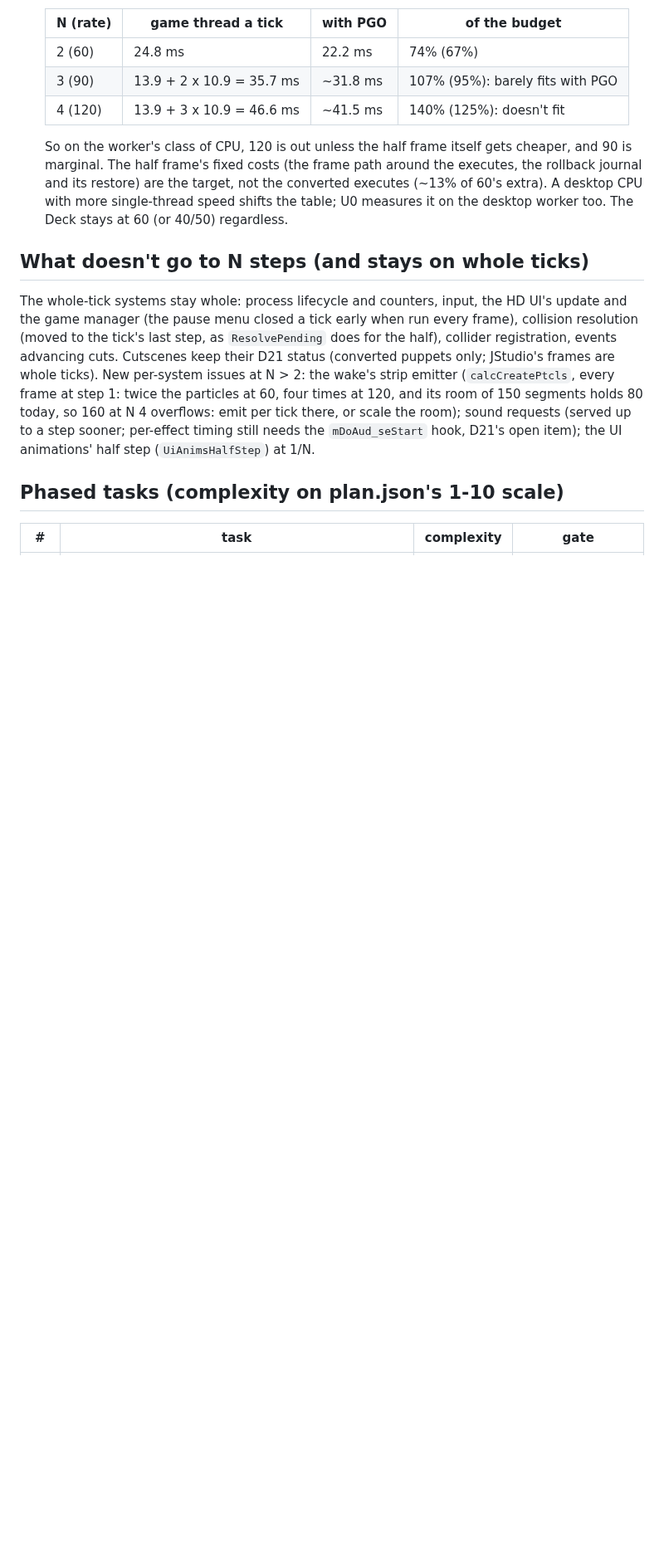
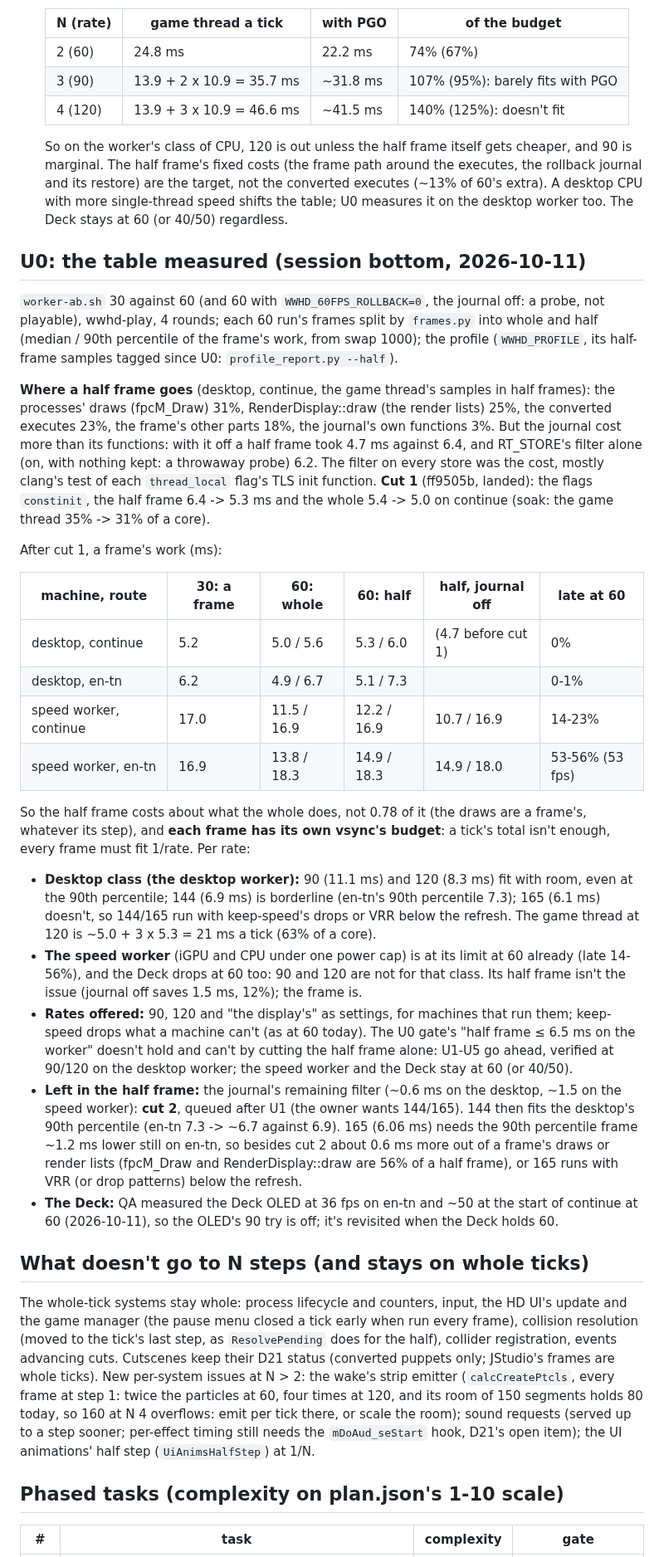
Before and after one commit to flossbud/WWHDRecomp, a Markdown page: docs/research/uncapped-plan.md, the part around the change. Shown at 83% size. Rendered like a GitHub page; blank space fills up the shorter version.

Commit message:
WW-14: uncapped: U0's table measured on both workers (u0-cost): the half frame costs about a whole frame, each frame must fit its vsync; 90/120 fit on the desktop class, the speed worker and the Deck stay at 60 (session bottom)
Co-Authored-By: Claude Opus 5.5 <noreply@anthropic.com>

```diff
--- a/docs/research/uncapped-plan.md
+++ b/docs/research/uncapped-plan.md
@@ -105,6 +105,50 @@ generation covers 240.
   not the converted executes (~13% of 60's extra). A desktop CPU with more single-thread speed shifts the table; U0
   measures it on the desktop worker too. The Deck stays at 60 (or 40/50) regardless.
 
+## U0: the table measured (session bottom, 2026-10-11)
+
+`worker-ab.sh` 30 against 60 (and 60 with `WWHD_60FPS_ROLLBACK=0`, the journal off: a probe, not playable), wwhd-play,
+4 rounds; each 60 run's frames split by `frames.py` into whole and half (median / 90th percentile of the frame's work,
+from swap 1000); the profile (`WWHD_PROFILE`, its half-frame samples tagged since U0: `profile_report.py --half`).
+
+**Where a half frame goes** (desktop, continue, the game thread's samples in half frames): the processes' draws
+(fpcM_Draw) 31%, RenderDisplay::draw (the render lists) 25%, the converted executes 23%, the frame's other parts 18%,
+the journal's own functions 3%. But the journal cost more than its functions: with it off a half frame took 4.7 ms
+against 6.4, and RT_STORE's filter alone (on, with nothing kept: a throwaway probe) 6.2. The filter on every store
+was the cost, mostly clang's test of each `thread_local` flag's TLS init function. **Cut 1** (ff9505b, landed): the
+flags `constinit`, the half frame 6.4 -> 5.3 ms and the whole 5.4 -> 5.0 on continue (soak: the game thread 35% ->
+31% of a core).
+
+After cut 1, a frame's work (ms):
+
+| machine, route | 30: a frame | 60: whole | 60: half | half, journal off | late at 60 |
+|---|---|---|---|---|---|
+| desktop, continue | 5.2 | 5.0 / 5.6 | 5.3 / 6.0 | (4.7 before cut 1) | 0% |
+| desktop, en-tn | 6.2 | 4.9 / 6.7 | 5.1 / 7.3 | | 0-1% |
+| speed worker, continue | 17.0 | 11.5 / 16.9 | 12.2 / 16.9 | 10.7 / 16.9 | 14-23% |
+| speed worker, en-tn | 16.9 | 13.8 / 18.3 | 14.9 / 18.3 | 14.9 / 18.0 | 53-56% (53 fps) |
+
+So the half frame costs about what the whole does, not 0.78 of it (the draws are a frame's, whatever its step), and
+**each frame has its own vsync's budget**: a tick's total isn't enough, every frame must fit 1/rate. Per rate:
+
+- **Desktop class (the desktop worker):** 90 (11.1 ms) and 120 (8.3 ms) fit with room, even at the 90th percentile;
+  144 (6.9 ms) is borderline (en-tn's 90th percentile 7.3); 165 (6.1 ms) doesn't, so 144/165 run with keep-speed's
+  drops or VRR below the refresh. The game thread at 120 is ~5.0 + 3 x 5.3 = 21 ms a tick (63% of a core).
+- **The speed worker** (iGPU and CPU under one power cap) is at its limit at 60 already (late 14-56%), and the Deck
+  drops at 60 too: 90 and 120 are not for that class. Its half frame isn't the issue (journal off saves 1.5 ms, 12%);
+  the frame is.
+- **Rates offered:** 90, 120 and "the display's" as settings, for machines that run them; keep-speed drops what a
+  machine can't (as at 60 today). The U0 gate's "half frame ≤ 6.5 ms on the worker" doesn't hold and can't by cutting
+  the half frame alone: U1-U5 go ahead, verified at 90/120 on the desktop worker; the speed worker and the Deck stay
+  at 60 (or 40/50).
+- **Left in the half frame:** the journal's remaining filter (~0.6 ms on the desktop, ~1.5 on the speed worker):
+  **cut 2**, queued after U1 (the owner wants 144/165). 144 then fits the desktop's 90th percentile (en-tn 7.3 -> ~6.7
+  against 6.9). 165 (6.06 ms) needs the 90th percentile frame ~1.2 ms lower still on en-tn, so besides cut 2 about
+  0.6 ms more out of a frame's draws or render lists (fpcM_Draw and RenderDisplay::draw are 56% of a half frame), or
+  165 runs with VRR (or drop patterns) below the refresh.
+- **The Deck:** QA measured the Deck OLED at 36 fps on en-tn and ~50 at the start of continue at 60 (2026-10-11), so
+  the OLED's 90 try is off; it's revisited when the Deck holds 60.
+
 ## What doesn't go to N steps (and stays on whole ticks)
 
 The whole-tick systems stay whole: process lifecycle and counters, input, the HD UI's update and the game manager (the
```
